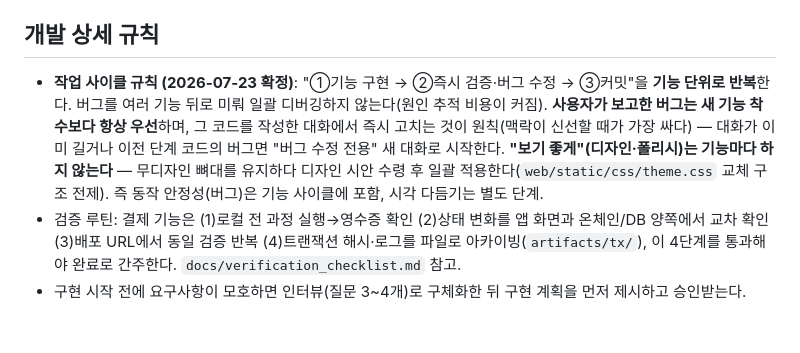
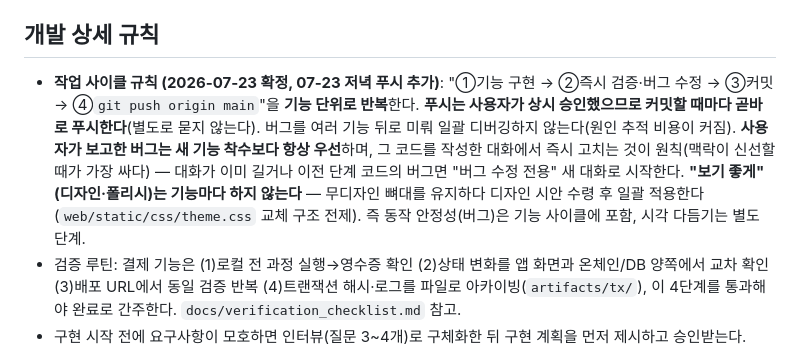
Before and after one commit to Loda1002/SynapStock, a Markdown page: CLAUDE.md, the part around the change. GitHub-like rendering; blank space fills up the shorter version.

Commit message:
docs: 작업 사이클에 푸시 단계 추가 (커밋마다 즉시 push)
사용자가 "변경사항 생길 때마다 푸시"를 상시 승인 — 기능 단위 사이클을
구현 → 검증 → 커밋 → push 로 확장하고, 매번 묻지 않도록 명시.

Co-Authored-By: Claude Opus 4.8 <noreply@anthropic.com>

```diff
--- a/CLAUDE.md
+++ b/CLAUDE.md
@@ -21,7 +21,7 @@
 
 ## 개발 상세 규칙
 
-- **작업 사이클 규칙 (2026-07-23 확정)**: "①기능 구현 → ②즉시 검증·버그 수정 → ③커밋"을 **기능 단위로 반복**한다. 버그를 여러 기능 뒤로 미뤄 일괄 디버깅하지 않는다(원인 추적 비용이 커짐). **사용자가 보고한 버그는 새 기능 착수보다 항상 우선**하며, 그 코드를 작성한 대화에서 즉시 고치는 것이 원칙(맥락이 신선할 때가 가장 싸다) — 대화가 이미 길거나 이전 단계 코드의 버그면 "버그 수정 전용" 새 대화로 시작한다. **"보기 좋게"(디자인·폴리시)는 기능마다 하지 않는다** — 무디자인 뼈대를 유지하다 디자인 시안 수령 후 일괄 적용한다(`web/static/css/theme.css` 교체 구조 전제). 즉 동작 안정성(버그)은 기능 사이클에 포함, 시각 다듬기는 별도 단계.
+- **작업 사이클 규칙 (2026-07-23 확정, 07-23 저녁 푸시 추가)**: "①기능 구현 → ②즉시 검증·버그 수정 → ③커밋 → ④`git push origin main`"을 **기능 단위로 반복**한다. **푸시는 사용자가 상시 승인했으므로 커밋할 때마다 곧바로 푸시한다**(별도로 묻지 않는다). 버그를 여러 기능 뒤로 미뤄 일괄 디버깅하지 않는다(원인 추적 비용이 커짐). **사용자가 보고한 버그는 새 기능 착수보다 항상 우선**하며, 그 코드를 작성한 대화에서 즉시 고치는 것이 원칙(맥락이 신선할 때가 가장 싸다) — 대화가 이미 길거나 이전 단계 코드의 버그면 "버그 수정 전용" 새 대화로 시작한다. **"보기 좋게"(디자인·폴리시)는 기능마다 하지 않는다** — 무디자인 뼈대를 유지하다 디자인 시안 수령 후 일괄 적용한다(`web/static/css/theme.css` 교체 구조 전제). 즉 동작 안정성(버그)은 기능 사이클에 포함, 시각 다듬기는 별도 단계.
 - 검증 루틴: 결제 기능은 (1)로컬 전 과정 실행→영수증 확인 (2)상태 변화를 앱 화면과 온체인/DB 양쪽에서 교차 확인 (3)배포 URL에서 동일 검증 반복 (4)트랜잭션 해시·로그를 파일로 아카이빙(`artifacts/tx/`), 이 4단계를 통과해야 완료로 간주한다. `docs/verification_checklist.md` 참고.
 - 구현 시작 전에 요구사항이 모호하면 인터뷰(질문 3~4개)로 구체화한 뒤 구현 계획을 먼저 제시하고 승인받는다.
 - 독립적인 컴포넌트(에이전트/결제/시세/프론트)는 병렬로 나눠 작업한다.
```
